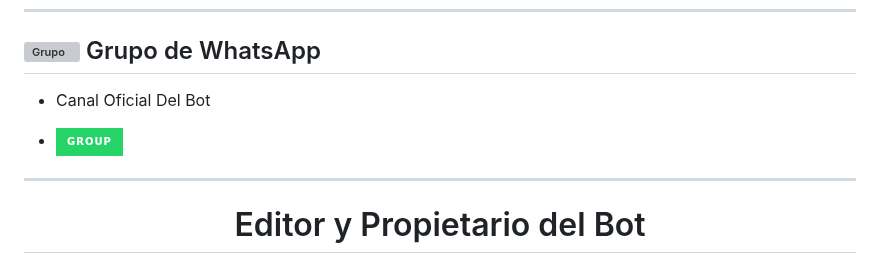
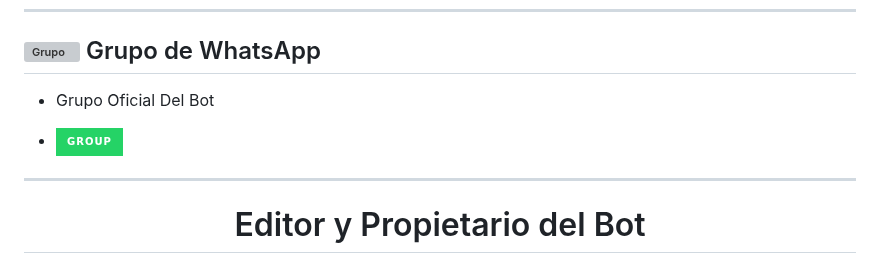
Before and after one commit to DanielDiod/Sumi-Sakurasawa, a Markdown page: README.md, the part around one of its changes. Rendered like a GitHub page; badges without logos; grey boxes are pictures that could not be loaded.

```diff
--- a/README.md
+++ b/README.md
@@ -122,5 +122,5 @@ npm start
 ## <img src="https://static.wikia.nocookie.net/nyancat/images/d/d3/Nyan-cat.gif/revision/latest/scale-to-width-down/400?cb=20131231222500&path-prefix=es" alt="Grupo" width="45" height="43"> Grupo de WhatsApp
 
 
-- Canal Oficial Del Bot
+- Grupo Oficial Del Bot
 
```
Also changed, not shown: other parts of README.md (+1 -1 lines).
